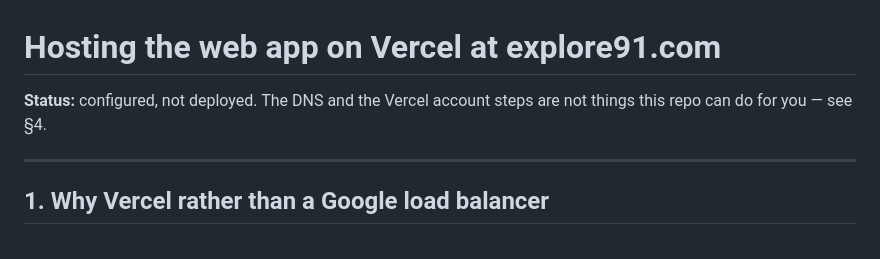
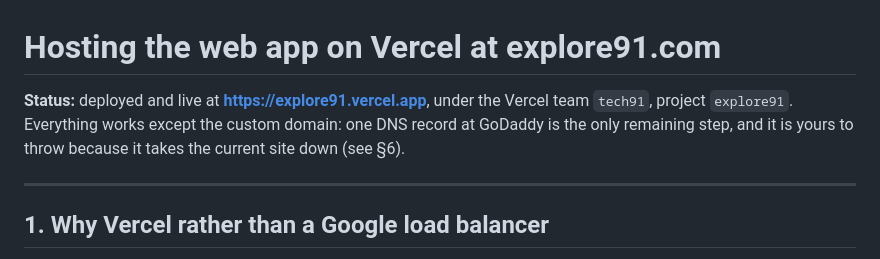
Before and after one commit to ride91tech/explore91, a Markdown page: docs/VERCEL_WEB_HOSTING.md, the part around one of its changes. Drawn GitHub-style.

```diff
--- a/docs/VERCEL_WEB_HOSTING.md
+++ b/docs/VERCEL_WEB_HOSTING.md
@@ -1,7 +1,9 @@
 # Hosting the web app on Vercel at explore91.com
 
-**Status:** configured, not deployed. The DNS and the Vercel account steps are
-not things this repo can do for you — see §4.
+**Status:** deployed and live at **https://explore91.vercel.app**, under the
+Vercel team `tech91`, project `explore91`. Everything works except the custom
+domain: one DNS record at GoDaddy is the only remaining step, and it is yours
+to throw because it takes the current site down (see §6).
 
 ---
 
```
Also changed, not shown: other parts of docs/VERCEL_WEB_HOSTING.md (+58 -16 lines).
